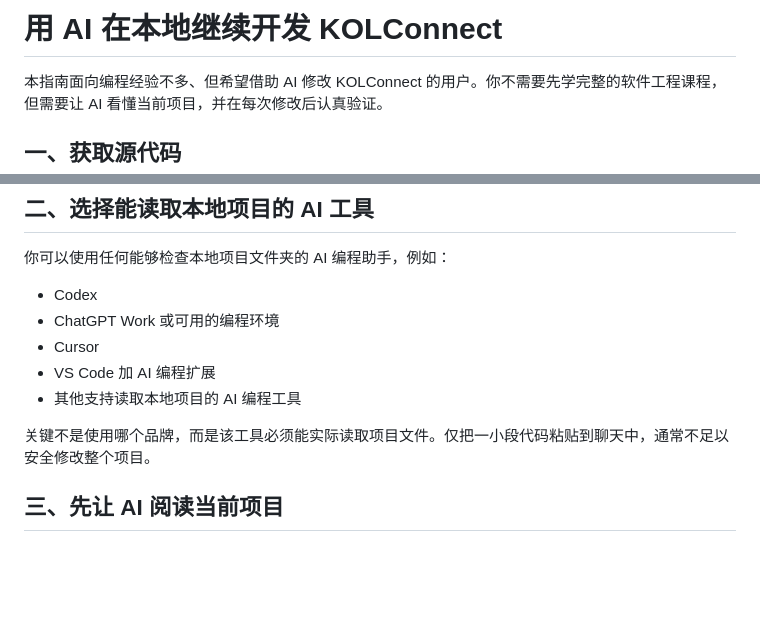
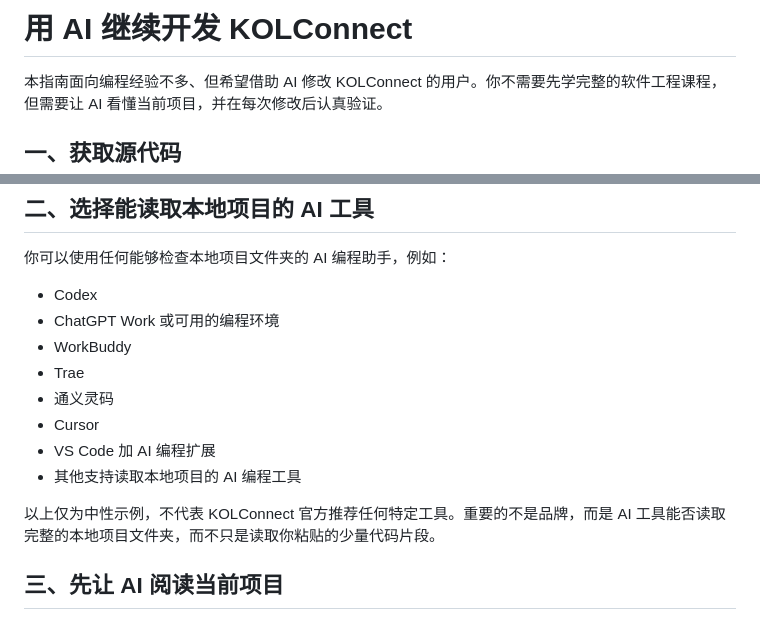
Before and after one commit to gavinedwardbrooks-zjc/KOLConnect, a Markdown page: docs/AI_LOCAL_DEVELOPMENT_GUIDE_ZH.md, 2 parts joined by grey strips. GitHub-like rendering; blank space fills up the shorter version.

```diff
--- a/docs/AI_LOCAL_DEVELOPMENT_GUIDE_ZH.md
+++ b/docs/AI_LOCAL_DEVELOPMENT_GUIDE_ZH.md
@@ -1,4 +1,4 @@
-# 用 AI 在本地继续开发 KOLConnect
+# 用 AI 继续开发 KOLConnect
 
 本指南面向编程经验不多、但希望借助 AI 修改 KOLConnect 的用户。你不需要先学完整的软件工程课程，但需要让 AI 看懂当前项目，并在每次修改后认真验证。
 
@@ -35,11 +35,14 @@ Clone 会保留版本历史，之后更容易查看改动和获取更新。第
 
 - Codex
 - ChatGPT Work 或可用的编程环境
+- WorkBuddy
+- Trae
+- 通义灵码
 - Cursor
 - VS Code 加 AI 编程扩展
 - 其他支持读取本地项目的 AI 编程工具
 
-关键不是使用哪个品牌，而是该工具必须能实际读取项目文件。仅把一小段代码粘贴到聊天中，通常不足以安全修改整个项目。
+以上仅为中性示例，不代表 KOLConnect 官方推荐任何特定工具。重要的不是品牌，而是 AI 工具能否读取完整的本地项目文件夹，而不只是读取你粘贴的少量代码片段。
 
 ## 三、先让 AI 阅读当前项目
 
```
Also changed, not shown: README.md (+2 -2 lines).
